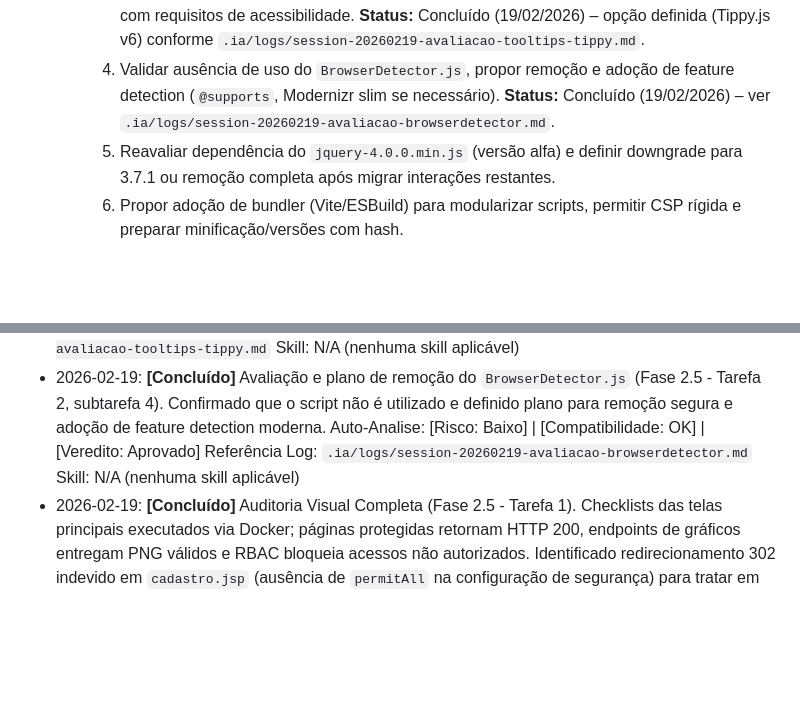
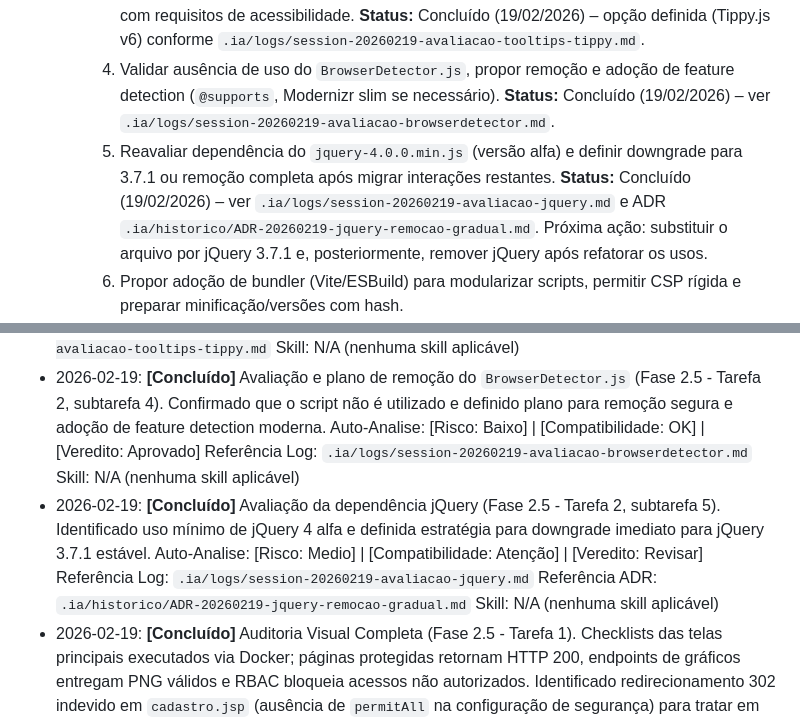
Before and after one commit to malvesro/novobolao, a Markdown page: passo-a-passo.md, 2 parts joined by grey strips. Rendered like a GitHub page; blank space fills up the shorter version.

Commit message:
docs: avaliar uso do jquery 4 e planejar downgrade

```diff
--- a/passo-a-passo.md
+++ b/passo-a-passo.md
@@ -102,7 +102,7 @@ Premissas de compatibilidade (críticas):
         2. Especificar migração dos fluxos críticos DWR (`webapp/seguro/jogos.jsp`, `webapp/admin/participantes.jsp`) para endpoints Struts REST + HTMX, incluindo impacto nas tags Struts. **Status:** Plano consolidado (19/02/2026); aguarda execução das tarefas derivadas.
         3. Selecionar alternativa moderna ao Overlib (ex.: Tippy.js) e planejar substituição dos tooltips com requisitos de acessibilidade. **Status:** Concluído (19/02/2026) – opção definida (Tippy.js v6) conforme `.ia/logs/session-20260219-avaliacao-tooltips-tippy.md`.
         4. Validar ausência de uso do `BrowserDetector.js`, propor remoção e adoção de feature detection (`@supports`, Modernizr slim se necessário). **Status:** Concluído (19/02/2026) – ver `.ia/logs/session-20260219-avaliacao-browserdetector.md`.
-        5. Reavaliar dependência do `jquery-4.0.0.min.js` (versão alfa) e definir downgrade para 3.7.1 ou remoção completa após migrar interações restantes.
+        5. Reavaliar dependência do `jquery-4.0.0.min.js` (versão alfa) e definir downgrade para 3.7.1 ou remoção completa após migrar interações restantes. **Status:** Concluído (19/02/2026) – ver `.ia/logs/session-20260219-avaliacao-jquery.md` e ADR `.ia/historico/ADR-20260219-jquery-remocao-gradual.md`. Próxima ação: substituir o arquivo por jQuery 3.7.1 e, posteriormente, remover jQuery após refatorar os usos.
         6. Propor adoção de bundler (Vite/ESBuild) para modularizar scripts, permitir CSP rígida e preparar minificação/versões com hash.
 3.  **[Pendente] Remoção de Prototype e Scriptaculous (Sequência após Tarefa 2):** Eliminar bibliotecas legadas (Prototype.js, Scriptaculous.js) do projeto, migrando funcionalidades restantes para jQuery 4.0.0.
 4.  **[Pendente] Auditoria e Refatoração CSS (Sequência após Tarefa 3):** Revisar `estilo.css`, remover hacks legados (IE6/7), reorganizar por componentes e implementar responsividade básica com media queries.
@@ -241,6 +241,11 @@ Referência Diretrizes: `.ia/diretrizes/seguranca.md`
     Auto-Analise: [Risco: Baixo] | [Compatibilidade: OK] | [Veredito: Aprovado]
     Referência Log: `.ia/logs/session-20260219-avaliacao-browserdetector.md`
     Skill: N/A (nenhuma skill aplicável)
+*   2026-02-19: **[Concluído]** Avaliação da dependência jQuery (Fase 2.5 - Tarefa 2, subtarefa 5). Identificado uso mínimo de jQuery 4 alfa e definida estratégia para downgrade imediato para jQuery 3.7.1 estável.
+    Auto-Analise: [Risco: Medio] | [Compatibilidade: Atenção] | [Veredito: Revisar]
+    Referência Log: `.ia/logs/session-20260219-avaliacao-jquery.md`
+    Referência ADR: `.ia/historico/ADR-20260219-jquery-remocao-gradual.md`
+    Skill: N/A (nenhuma skill aplicável)
 *   2026-02-19: **[Concluído]** Auditoria Visual Completa (Fase 2.5 - Tarefa 1). Checklists das telas principais executados via Docker; páginas protegidas retornam HTTP 200, endpoints de gráficos entregam PNG válidos e RBAC bloqueia acessos não autorizados. Identificado redirecionamento 302 indevido em `cadastro.jsp` (ausência de `permitAll` na configuração de segurança) para tratar em tarefa futura.
     Auto-Analise: [Risco: Medio] | [Compatibilidade: Atenção] | [Veredito: Revisar]
     Referência Log: `.ia/logs/session-20260219-auditoria-visual-validacao-telas.md`
```
Also changed, not shown: .ia/historico/ADR-20260219-jquery-remocao-gradual.md (added, +51 -0 lines), .ia/logs/session-20260219-avaliacao-jquery.md (added, +46 -0 lines).
